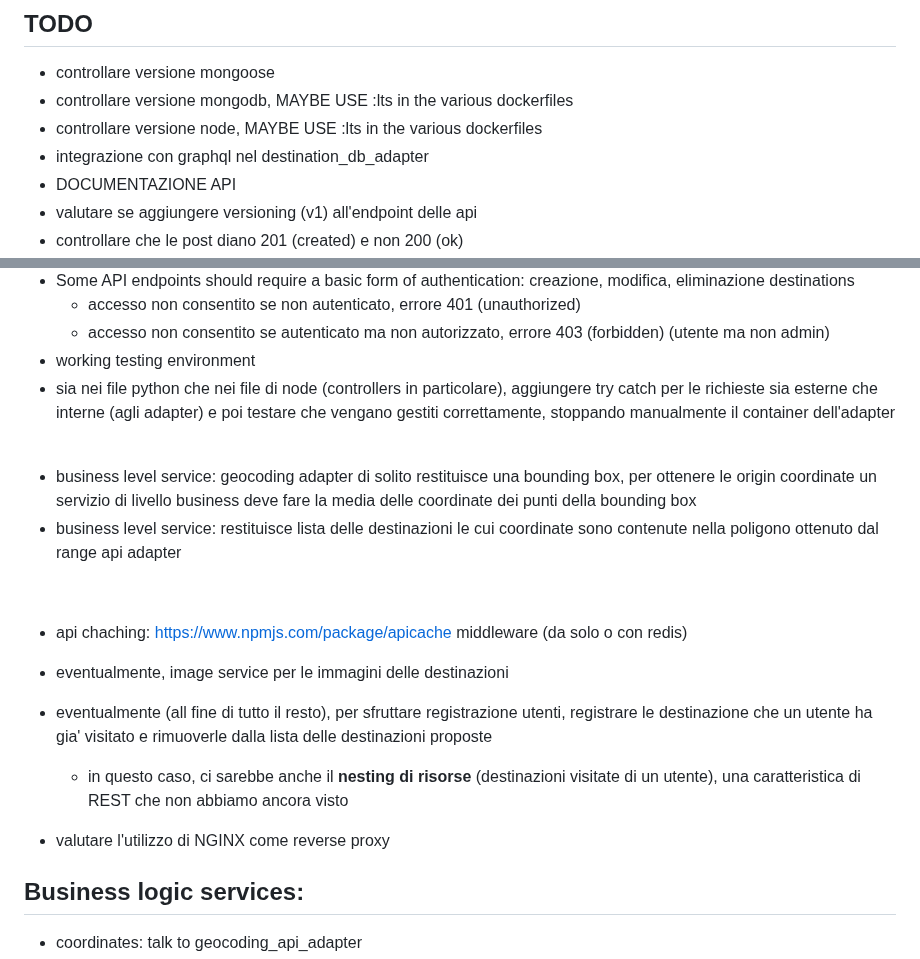
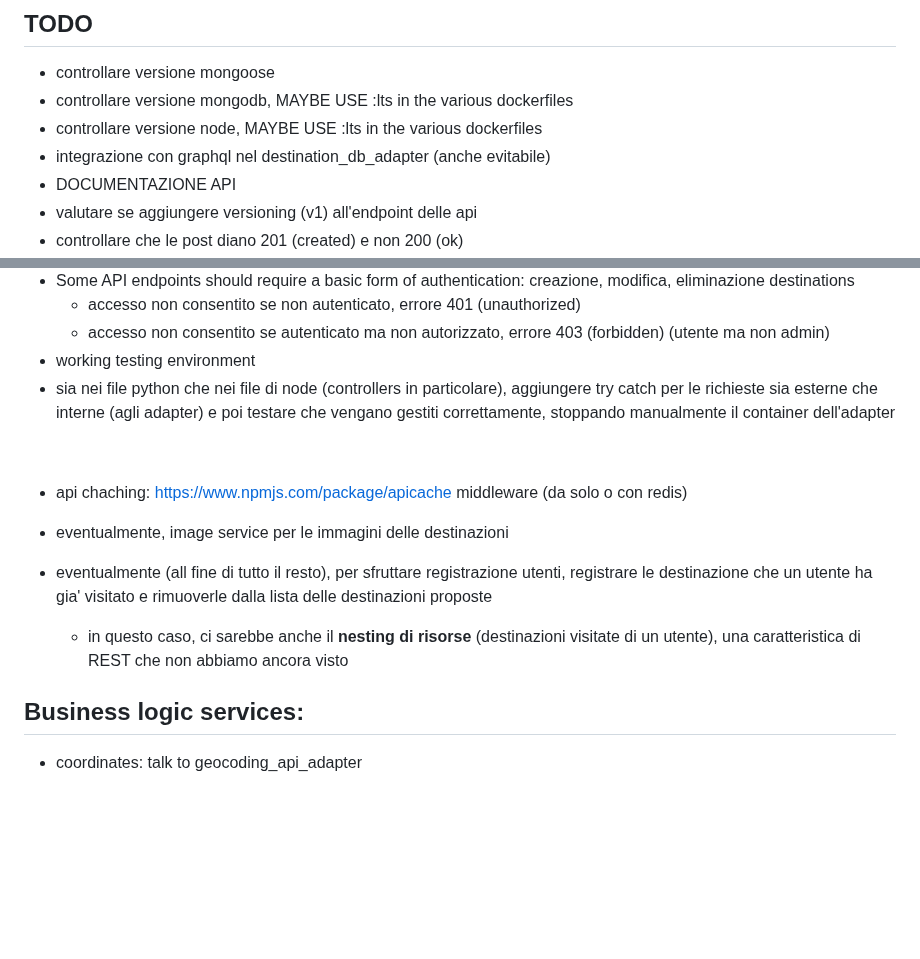
Before and after one commit to vicentinileonardo/daytrip, a Markdown page: README.md, 2 parts joined by grey strips. GitHub-like rendering; blank space fills up the shorter version.

```diff
--- a/README.md
+++ b/README.md
@@ -100,7 +100,7 @@ When an API call fails due to an error on the server. For example:
 + controllare versione mongoose
 + controllare versione mongodb, MAYBE USE :lts in the various dockerfiles
 + controllare versione node, MAYBE USE :lts in the various dockerfiles
-+ integrazione con graphql nel destination_db_adapter
++ integrazione con graphql nel destination_db_adapter (anche evitabile)
 + DOCUMENTAZIONE API
 + valutare se aggiungere versioning (v1) all'endpoint delle api
 + controllare che le post diano 201 (created) e non 200 (ok)
@@ -117,19 +117,12 @@ When an API call fails due to an error on the server. For example:
 
 <br>
 
-+ business level service: geocoding adapter di solito restituisce una bounding box, per ottenere le origin coordinate un servizio di livello business deve fare la media delle coordinate dei punti della bounding box
-+ business level service: restituisce lista delle destinazioni le cui coordinate sono contenute nella poligono ottenuto dal range api adapter
-
-<br>
-
 + api chaching: https://www.npmjs.com/package/apicache middleware (da solo o con redis)
 
 + eventualmente, image service per le immagini delle destinazioni
 
 + eventualmente (all fine di tutto il resto), per sfruttare registrazione utenti, registrare le destinazione che un utente ha gia' visitato e rimuoverle dalla lista delle destinazioni proposte
   - in questo caso, ci sarebbe anche il **nesting di risorse** (destinazioni visitate di un utente), una caratteristica di REST che non abbiamo ancora visto
-
-+ valutare l'utilizzo di NGINX come reverse proxy
 
 
 ## Business logic services:
```
